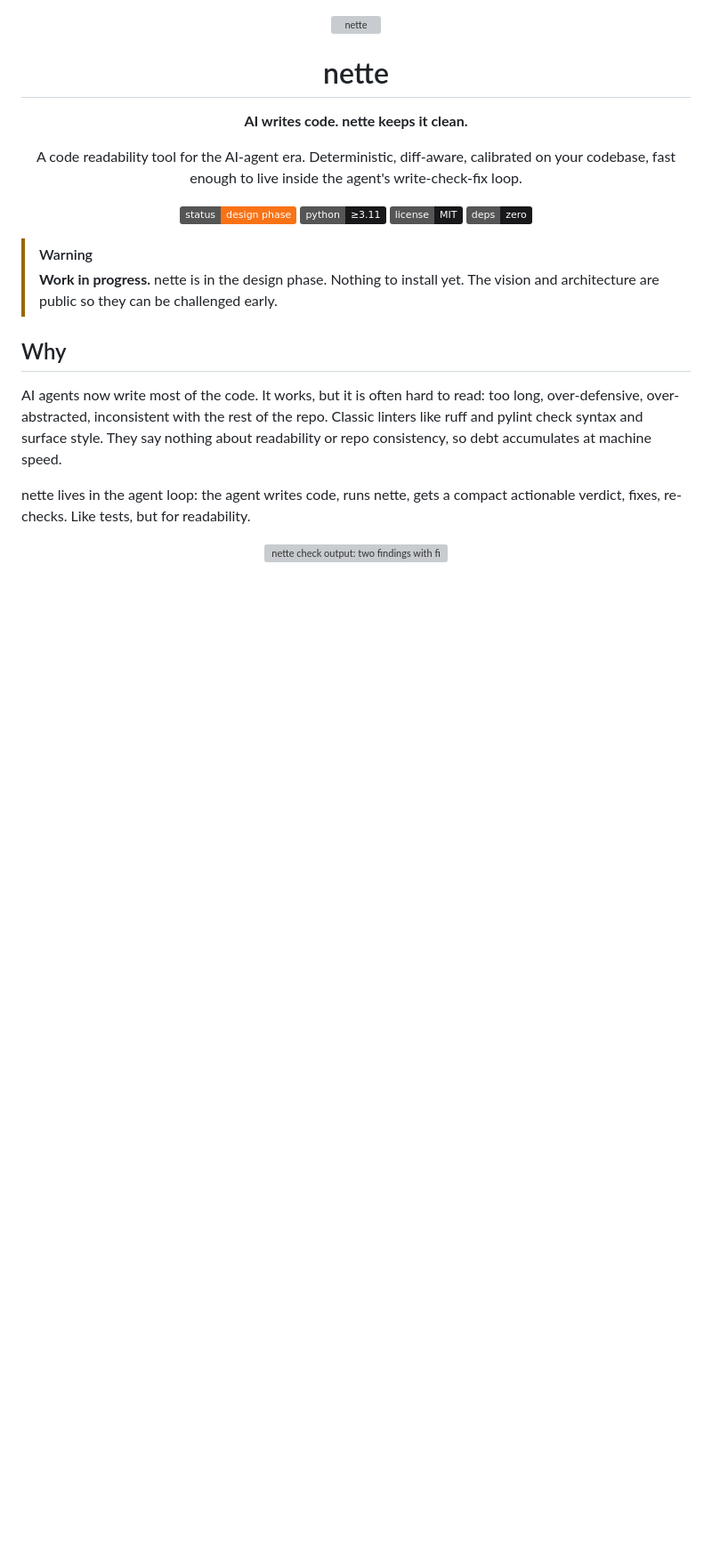
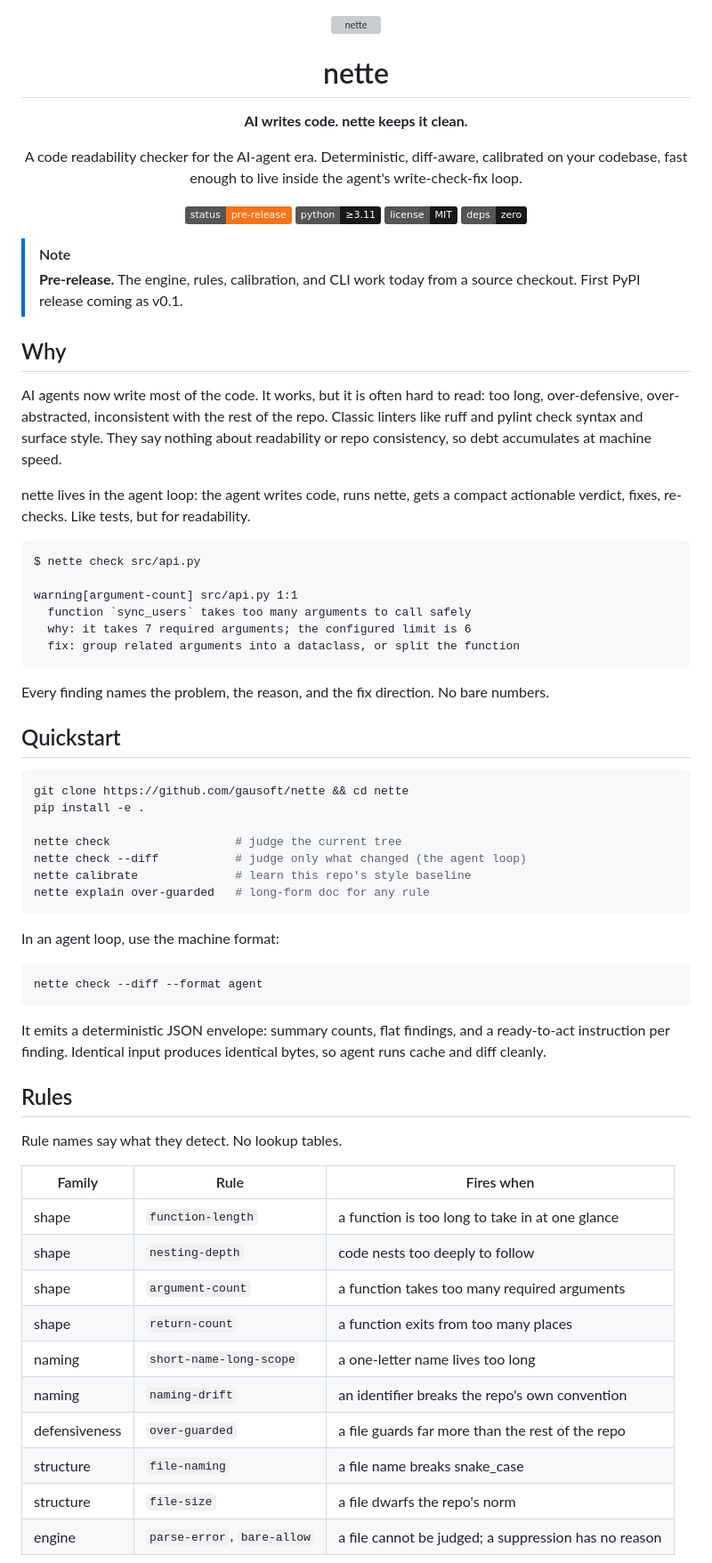
Before and after one commit to gausoft/nette, a Markdown page: README.md, the part around one of its changes. Shown at 89% size. GitHub-like rendering; badges without logos; blank space fills up the shorter version; grey boxes are pictures that could not be loaded.

Commit message:
docs: rewrite README for the working pre-release

````diff
--- a/README.md
+++ b/README.md
@@ -9,32 +9,81 @@
 
 **AI writes code. nette keeps it clean.**
 
-A code readability tool for the AI-agent era. Deterministic, diff-aware,
+A code readability checker for the AI-agent era. Deterministic, diff-aware,
 calibrated on your codebase, fast enough to live inside the agent's
 write-check-fix loop.
 
-[![status](https://img.shields.io/badge/status-design_phase-f97316)](docs/vision.md)
+[![status](https://img.shields.io/badge/status-pre--release-f97316)](docs/vision.md)
 [![python](https://img.shields.io/badge/python-%E2%89%A53.11-18181b)](pyproject.toml)
 [![license](https://img.shields.io/badge/license-MIT-18181b)](LICENSE)
 [![style](https://img.shields.io/badge/deps-zero-18181b)](pyproject.toml)
 
 </div>
 
-> [!WARNING]
-> **Work in progress.** nette is in the design phase. Nothing to install yet.
-> The vision and architecture are public so they can be challenged early.
+> [!NOTE]
+> **Pre-release.** The engine, rules, calibration, and CLI work today from a
+> source checkout. First PyPI release coming as v0.1.
 
 ## Why
 
-AI agents now write most of the code. It works, but it is often hard to read:
-too long, over-defensive, over-abstracted, inconsistent with the rest of the
-repo. Classic linters like ruff and pylint check syntax and surface style.
-They say nothing about readability or repo consistency, so debt accumulates
-at machine speed.
+AI agents now write most of the code. It works, but it is often hard to
+read: too long, over-defensive, over-abstracted, inconsistent with the rest
+of the repo. Classic linters like ruff and pylint check syntax and surface
+style. They say nothing about readability or repo consistency, so debt
+accumulates at machine speed.
 
 nette lives in the agent loop: the agent writes code, runs nette, gets a
-compact actionable verdict, fixes, re-checks. Like tests, but for readability.
+compact actionable verdict, fixes, re-checks. Like tests, but for
+readability.
 
-<div align="center">
-  <img src="assets/terminal.svg" alt="nette check output: two findings with file paths and actionable messages, then a clean summary" width="820">
-</div>
+```
+$ nette check src/api.py
+
+warning[argument-count] src/api.py 1:1
+  function `sync_users` takes too many arguments to call safely
+  why: it takes 7 required arguments; the configured limit is 6
+  fix: group related arguments into a dataclass, or split the function
+```
+
+Every finding names the problem, the reason, and the fix direction. No
+bare numbers.
+
+## Quickstart
+
+```bash
+git clone https://github.com/gausoft/nette && cd nette
+pip install -e .
+
+nette check                  # judge the current tree
+nette check --diff           # judge only what changed (the agent loop)
+nette calibrate              # learn this repo's style baseline
+nette explain over-guarded   # long-form doc for any rule
+```
+
+In an agent loop, use the machine format:
+
+```bash
+nette check --diff --format agent
+```
+
+It emits a deterministic JSON envelope: summary counts, flat findings,
+and a ready-to-act instruction per finding. Identical input produces
+identical bytes, so agent runs cache and diff cleanly.
+
+## Rules
+
+Rule names say what they detect. No lookup tables.
+
+| Family | Rule | Fires when |
+|---|---|---|
+| shape | `function-length` | a function is too long to take in at one glance |
+| shape | `nesting-depth` | code nests too deeply to follow |
+| shape | `argument-count` | a function takes too many required arguments |
+| shape | `return-count` | a function exits from too many places |
+| naming | `short-name-long-scope` | a one-letter name lives too long |
+| naming | `naming-drift` | an identifier breaks the repo's own convention |
+| defensiveness | `over-guarded` | a file guards far more than the rest of the repo |
+| structure | `file-naming` | a file name breaks snake_case |
+| structure | `file-size` | a file dwarfs the repo's norm |
+| engine | `parse-error`, `bare-allow` | a file cannot be judged; a suppression has no reason |
+
````
Also changed, not shown: other parts of README.md (+38 -11 lines).
